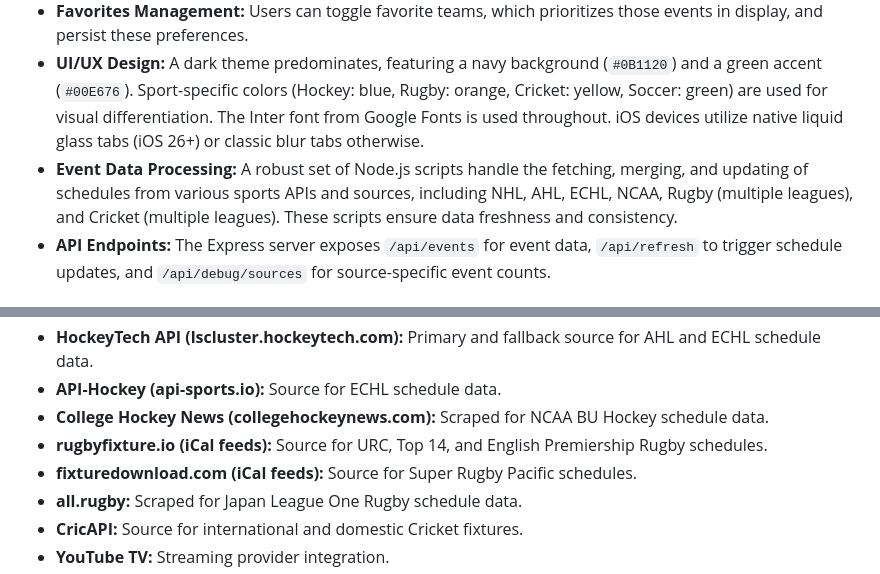
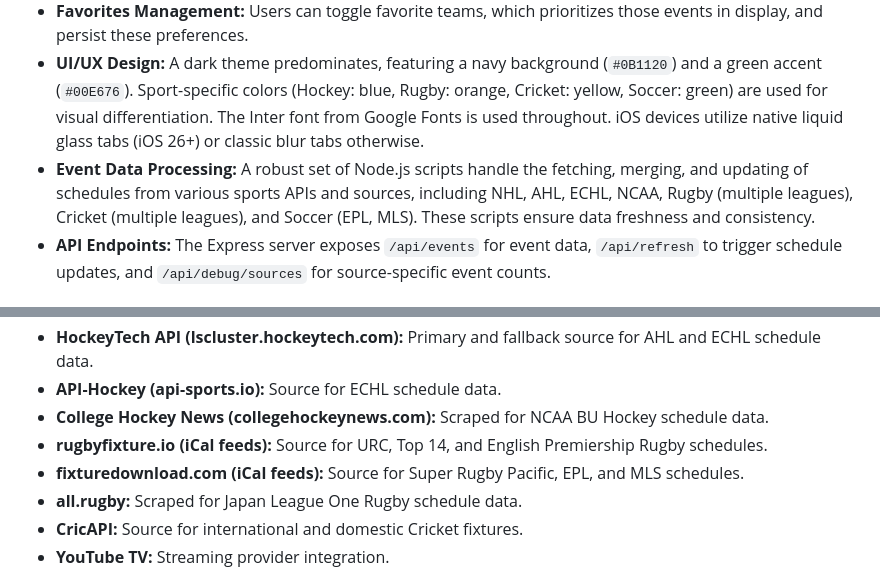
Before and after one commit to designedforuse/pulse, a Markdown page: replit.md, 2 parts joined by grey strips. GitHub-like rendering.

Commit message:
Add MLS soccer schedule data and integrate it into the app
Update documentation to include MLS as a data source and reflect changes in event data processing and external dependencies.

Replit-Commit-Author: Agent
Replit-Commit-Session-Id: 36d9c65a-6169-451a-ae53-13c3b3c4e8b0
Replit-Commit-Checkpoint-Type: full_checkpoint
Replit-Commit-Event-Id: df8fa7b1-c0a6-4a0d-948a-838f1ae5dc09
Replit-Commit-Screenshot-Url: https://storage.googleapis.com/screenshot-production-us-central1/06826ca3-9087-4cde-8396-5158a334fa76/36d9c65a-6169-451a-ae53-13c3b3c4e8b0/pQ2Wxk0
Replit-Helium-Checkpoint-Created: true

```diff
--- a/replit.md
+++ b/replit.md
@@ -16,7 +16,7 @@ The application features a frontend built with Expo Router for file-based naviga
 - **Live Event Tracking:** The "Live Now" tab features real-time detection of live and upcoming events, with automatic refreshing every 60 seconds and manual refresh options. Event completion is indicated by a "FINAL" badge and dimmed cards.
 - **Favorites Management:** Users can toggle favorite teams, which prioritizes those events in display, and persist these preferences.
 - **UI/UX Design:** A dark theme predominates, featuring a navy background (`#0B1120`) and a green accent (`#00E676`). Sport-specific colors (Hockey: blue, Rugby: orange, Cricket: yellow, Soccer: green) are used for visual differentiation. The Inter font from Google Fonts is used throughout. iOS devices utilize native liquid glass tabs (iOS 26+) or classic blur tabs otherwise.
-- **Event Data Processing:** A robust set of Node.js scripts handle the fetching, merging, and updating of schedules from various sports APIs and sources, including NHL, AHL, ECHL, NCAA, Rugby (multiple leagues), and Cricket (multiple leagues). These scripts ensure data freshness and consistency.
+- **Event Data Processing:** A robust set of Node.js scripts handle the fetching, merging, and updating of schedules from various sports APIs and sources, including NHL, AHL, ECHL, NCAA, Rugby (multiple leagues), Cricket (multiple leagues), and Soccer (EPL, MLS). These scripts ensure data freshness and consistency.
 - **API Endpoints:** The Express server exposes `/api/events` for event data, `/api/refresh` to trigger schedule updates, and `/api/debug/sources` for source-specific event counts.
 
 ## External Dependencies
@@ -29,7 +29,7 @@ The application features a frontend built with Expo Router for file-based naviga
 - **API-Hockey (api-sports.io):** Source for ECHL schedule data.
 - **College Hockey News (collegehockeynews.com):** Scraped for NCAA BU Hockey schedule data.
 - **rugbyfixture.io (iCal feeds):** Source for URC, Top 14, and English Premiership Rugby schedules.
-- **fixturedownload.com (iCal feeds):** Source for Super Rugby Pacific schedules.
+- **fixturedownload.com (iCal feeds):** Source for Super Rugby Pacific, EPL, and MLS schedules.
 - **all.rugby:** Scraped for Japan League One Rugby schedule data.
 - **CricAPI:** Source for international and domestic Cricket fixtures.
 - **YouTube TV:** Streaming provider integration.
```
